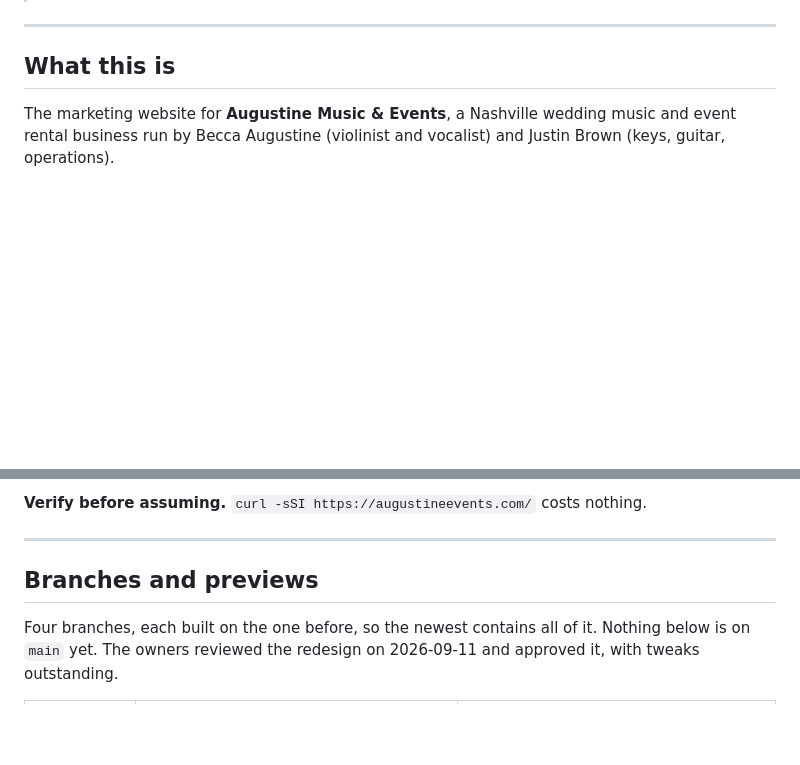
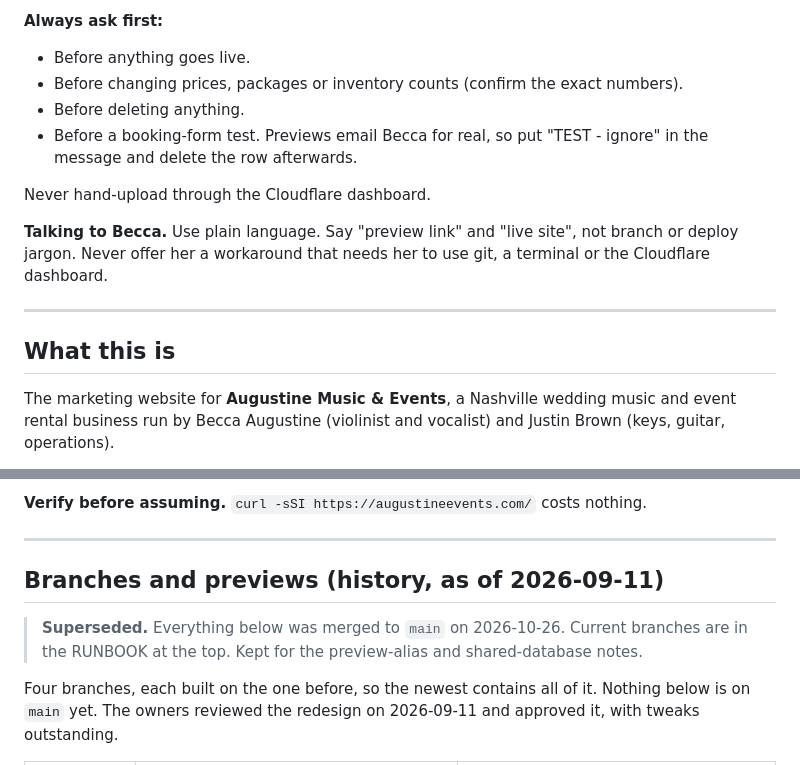
Before and after one commit to Beccaxlynn93/augustineevents, a Markdown page: CLAUDE.md, 2 parts joined by grey strips. Rendered like a GitHub page; blank space fills up the shorter version.

```diff
--- a/CLAUDE.md
+++ b/CLAUDE.md
@@ -21,3 +79,14 @@ This file holds the technical detail; update the vault note at the end of a sess
+**Always ask first:**
+- Before anything goes live.
+- Before changing prices, packages or inventory counts (confirm the exact numbers).
+- Before deleting anything.
+- Before a booking-form test. Previews email Becca for real, so put "TEST - ignore" in the message
+  and delete the row afterwards.
+
+Never hand-upload through the Cloudflare dashboard.
+
+**Talking to Becca.** Use plain language. Say "preview link" and "live site", not branch or deploy
+jargon. Never offer her a workaround that needs her to use git, a terminal or the Cloudflare dashboard.
 
 ---
 
@@ -89,7 +158,10 @@ repo. To check production, mirror it over HTTP.
 
 ---
 
-## Branches and previews
+## Branches and previews (history, as of 2026-09-11)
+
+> **Superseded.** Everything below was merged to `main` on 2026-10-26. Current branches are in the
+> RUNBOOK at the top. Kept for the preview-alias and shared-database notes.
 
 Four branches, each built on the one before, so the newest contains all of it.
 Nothing below is on `main` yet. The owners reviewed the redesign on 2026-09-11 and
```
Also changed, not shown: other parts of CLAUDE.md (+73 -15 lines).
